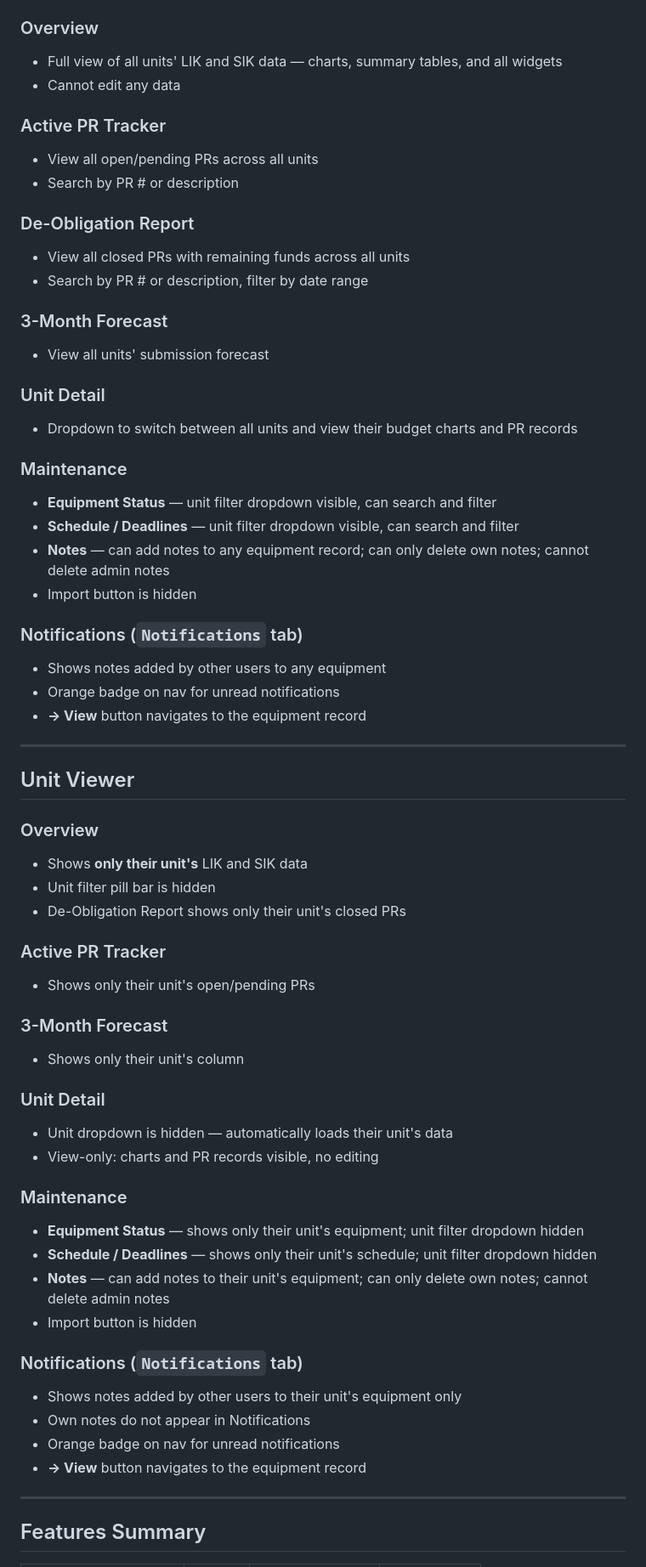
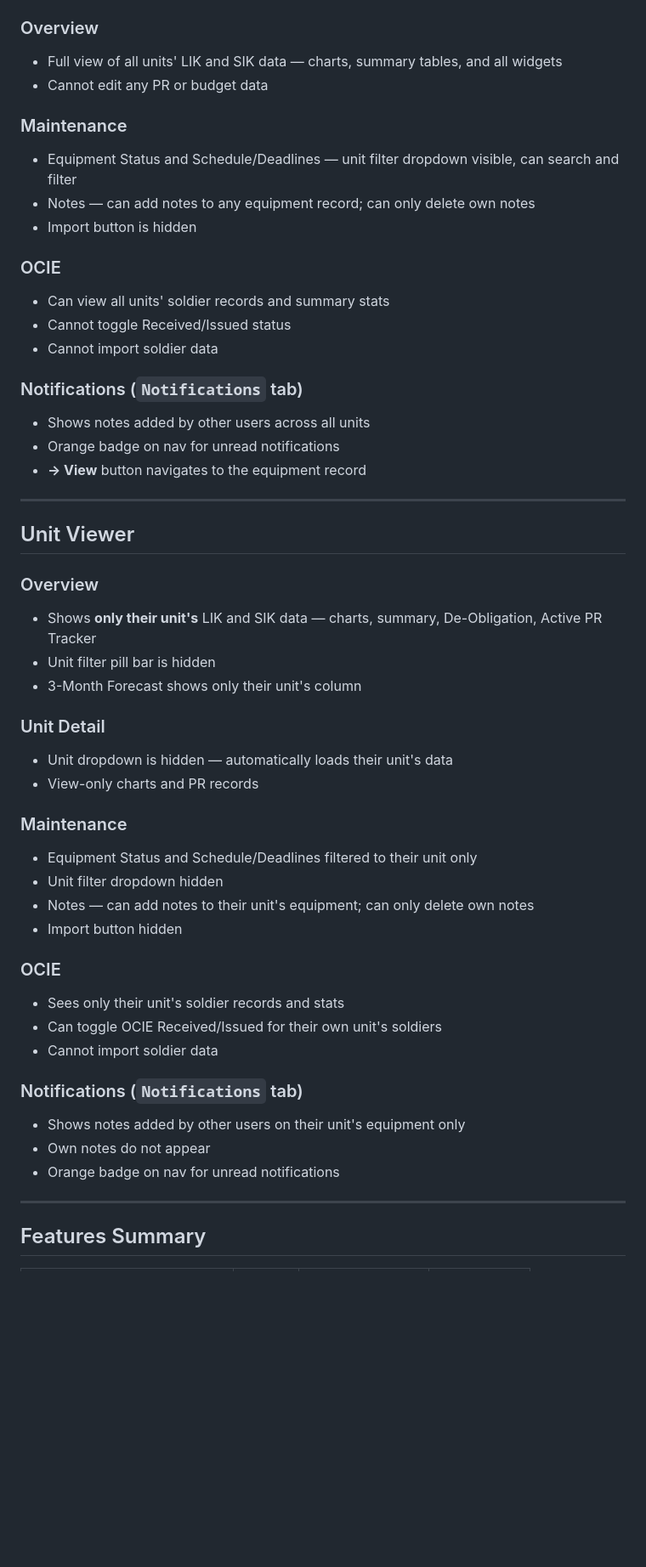
Before and after one commit to 7459Moru/S4Dashboard, a Markdown page: README.md, the part around one of its changes. Shown at 85% size. Drawn GitHub-style; blank space fills up the shorter version.

```diff
--- a/README.md
+++ b/README.md
@@ -90,30 +130,20 @@ Click **Forgot password?** on the Sign In screen, enter your email, and a reset
 
 ### Overview
 - Full view of all units' LIK and SIK data — charts, summary tables, and all widgets
-- Cannot edit any data
-
-### Active PR Tracker
-- View all open/pending PRs across all units
-- Search by PR # or description
-
-### De-Obligation Report
-- View all closed PRs with remaining funds across all units
-- Search by PR # or description, filter by date range
-
-### 3-Month Forecast
-- View all units' submission forecast
-
-### Unit Detail
-- Dropdown to switch between all units and view their budget charts and PR records
+- Cannot edit any PR or budget data
 
 ### Maintenance
-- **Equipment Status** — unit filter dropdown visible, can search and filter
-- **Schedule / Deadlines** — unit filter dropdown visible, can search and filter
-- **Notes** — can add notes to any equipment record; can only delete own notes; cannot delete admin notes
+- Equipment Status and Schedule/Deadlines — unit filter dropdown visible, can search and filter
+- Notes — can add notes to any equipment record; can only delete own notes
 - Import button is hidden
 
+### OCIE
+- Can view all units' soldier records and summary stats
+- Cannot toggle Received/Issued status
+- Cannot import soldier data
+
 ### Notifications (`Notifications` tab)
-- Shows notes added by other users to any equipment
+- Shows notes added by other users across all units
 - Orange badge on nav for unread notifications
 - **→ View** button navigates to the equipment record
 
@@ -122,31 +152,29 @@ Click **Forgot password?** on the Sign In screen, enter your email, and a reset
 ## Unit Viewer
 
 ### Overview
-- Shows **only their unit's** LIK and SIK data
+- Shows **only their unit's** LIK and SIK data — charts, summary, De-Obligation, Active PR Tracker
 - Unit filter pill bar is hidden
-- De-Obligation Report shows only their unit's closed PRs
-
-### Active PR Tracker
-- Shows only their unit's open/pending PRs
-
-### 3-Month Forecast
-- Shows only their unit's column
+- 3-Month Forecast shows only their unit's column
 
 ### Unit Detail
 - Unit dropdown is hidden — automatically loads their unit's data
-- View-only: charts and PR records visible, no editing
+- View-only charts and PR records
 
 ### Maintenance
-- **Equipment Status** — shows only their unit's equipment; unit filter dropdown hidden
-- **Schedule / Deadlines** — shows only their unit's schedule; unit filter dropdown hidden
-- **Notes** — can add notes to their unit's equipment; can only delete own notes; cannot delete admin notes
-- Import button is hidden
+- Equipment Status and Schedule/Deadlines filtered to their unit only
+- Unit filter dropdown hidden
+- Notes — can add notes to their unit's equipment; can only delete own notes
+- Import button hidden
+
+### OCIE
+- Sees only their unit's soldier records and stats
+- Can toggle OCIE Received/Issued for their own unit's soldiers
+- Cannot import soldier data
 
 ### Notifications (`Notifications` tab)
-- Shows notes added by other users to their unit's equipment only
-- Own notes do not appear in Notifications
+- Shows notes added by other users on their unit's equipment only
+- Own notes do not appear
 - Orange badge on nav for unread notifications
-- **→ View** button navigates to the equipment record
 
 ---
 
```
Also changed, not shown: other parts of README.md (+72 -25 lines).
